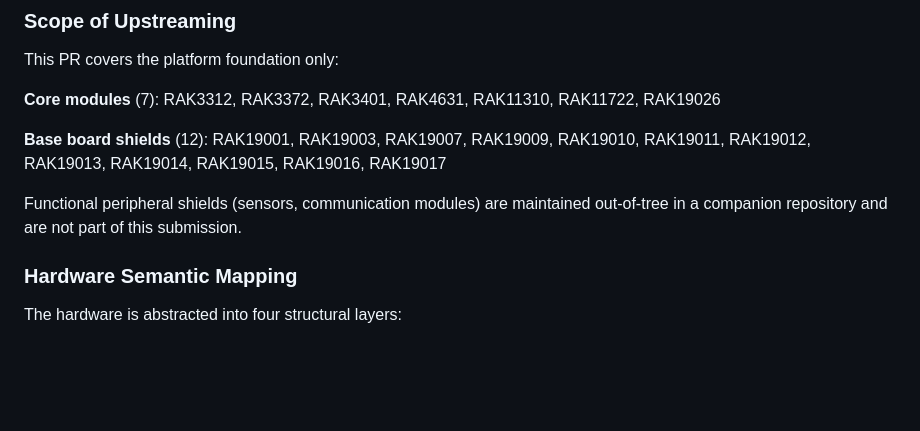
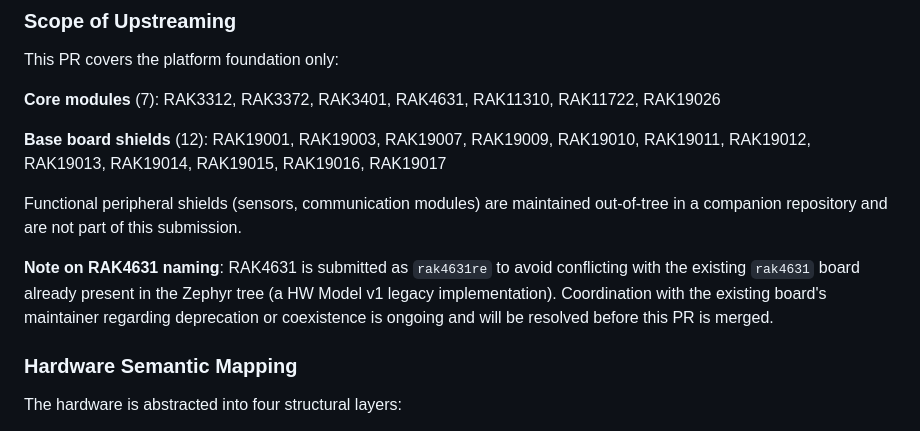
Before and after one commit to juanjin-dev/rak-wisblock-boards, a Markdown page: pr.md, the part around the change. Drawn GitHub-style; blank space fills up the shorter version.

Commit message:
doc: explain rak4631re naming in PR description
Add a note to the Scope section clarifying that RAK4631 is submitted
as rak4631re to avoid conflicting with the existing HW Model v1 legacy
rak4631 board in the Zephyr tree, and that naming coordination is
ongoing.

Signed-off-by: JaeHwan Jin <jaehwan.jin@rakwireless.com>

```diff
--- a/pr.md
+++ b/pr.md
@@ -20,6 +20,12 @@ RAK19011, RAK19012, RAK19013, RAK19014, RAK19015, RAK19016, RAK19017
 
 Functional peripheral shields (sensors, communication modules) are maintained
 out-of-tree in a companion repository and are not part of this submission.
+
+**Note on RAK4631 naming**: RAK4631 is submitted as ``rak4631re`` to avoid
+conflicting with the existing ``rak4631`` board already present in the Zephyr
+tree (a HW Model v1 legacy implementation). Coordination with the existing
+board's maintainer regarding deprecation or coexistence is ongoing and will be
+resolved before this PR is merged.
 
 ### Hardware Semantic Mapping
 
```
